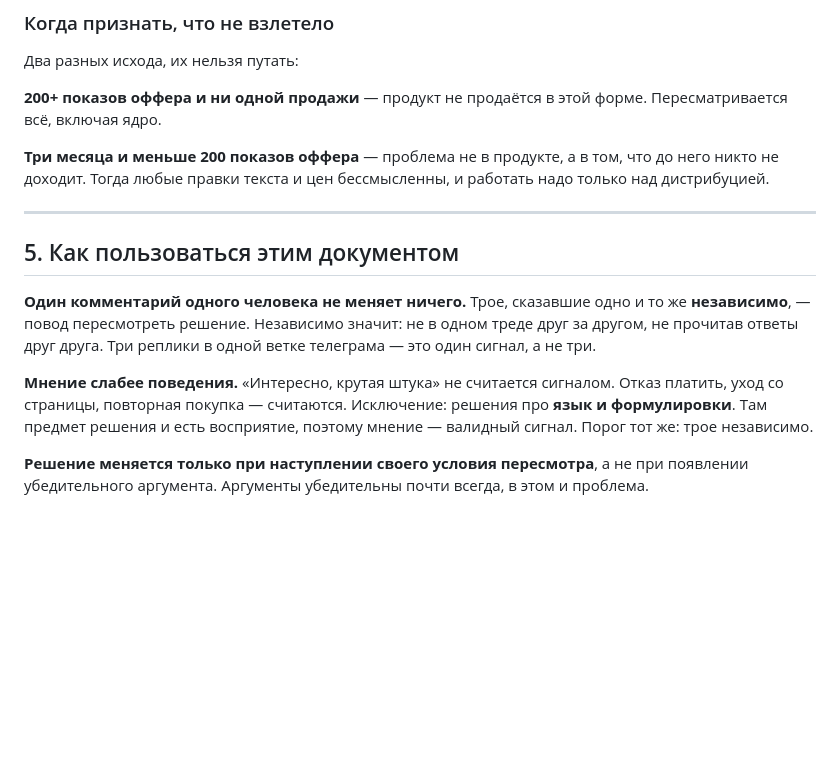
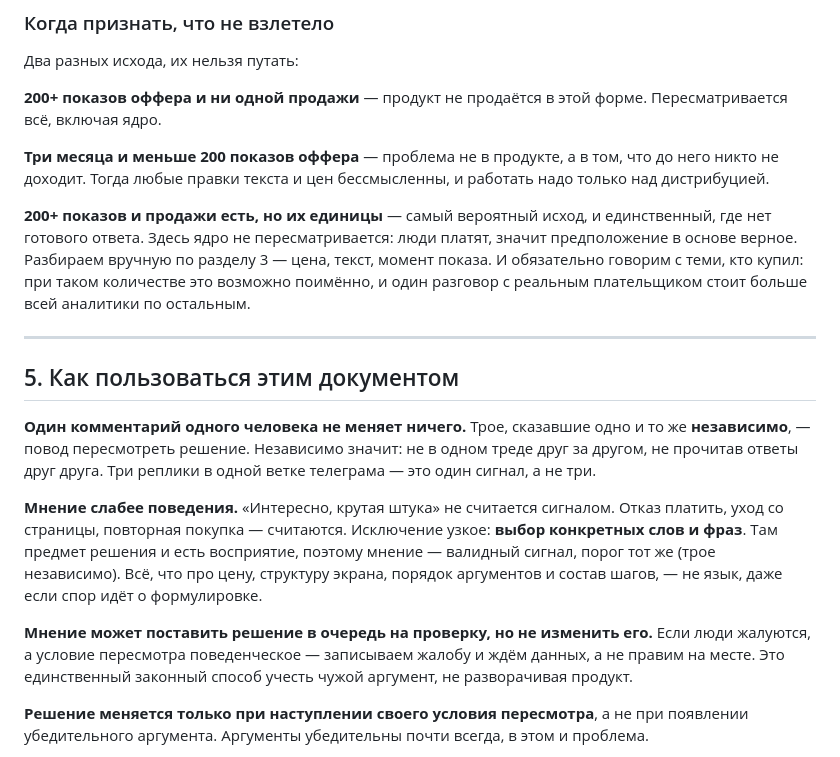
Before and after one commit to mkrushin/idea_validator, a Markdown page: DECISIONS.md, the part around one of its changes. Rendered like a GitHub page; blank space fills up the shorter version.

```diff
--- a/DECISIONS.md
+++ b/DECISIONS.md
@@ -138,6 +141,8 @@ PROCEED — нужна самая конкретная формулировка
 
 **Три месяца и меньше 200 показов оффера** — проблема не в продукте, а в том, что до него никто не доходит. Тогда любые правки текста и цен бессмысленны, и работать надо только над дистрибуцией.
 
+**200+ показов и продажи есть, но их единицы** — самый вероятный исход, и единственный, где нет готового ответа. Здесь ядро не пересматривается: люди платят, значит предположение в основе верное. Разбираем вручную по разделу 3 — цена, текст, момент показа. И обязательно говорим с теми, кто купил: при таком количестве это возможно поимённо, и один разговор с реальным плательщиком стоит больше всей аналитики по остальным.
+
 ---
 
 ## 5. Как пользоваться этим документом
@@ -145,7 +150,9 @@ PROCEED — нужна самая конкретная формулировка
 **Один комментарий одного человека не меняет ничего.** Трое, сказавшие одно и то же **независимо**, — повод пересмотреть решение. Независимо значит: не в одном треде друг за другом, не прочитав ответы друг друга. Три реплики в одной ветке телеграма — это один сигнал, а не три.
 
 **Мнение слабее поведения.** «Интересно, крутая штука» не считается сигналом. Отказ платить, уход со страницы, повторная покупка — считаются.
-Исключение: решения про **язык и формулировки**. Там предмет решения и есть восприятие, поэтому мнение — валидный сигнал. Порог тот же: трое независимо.
+Исключение узкое: **выбор конкретных слов и фраз**. Там предмет решения и есть восприятие, поэтому мнение — валидный сигнал, порог тот же (трое независимо). Всё, что про цену, структуру экрана, порядок аргументов и состав шагов, — не язык, даже если спор идёт о формулировке.
+
+**Мнение может поставить решение в очередь на проверку, но не изменить его.** Если люди жалуются, а условие пересмотра поведенческое — записываем жалобу и ждём данных, а не правим на месте. Это единственный законный способ учесть чужой аргумент, не разворачивая продукт.
 
 **Решение меняется только при наступлении своего условия пересмотра**, а не при появлении убедительного аргумента. Аргументы убедительны почти всегда, в этом и проблема.
 
```
Also changed, not shown: other parts of DECISIONS.md (+9 -6 lines).
